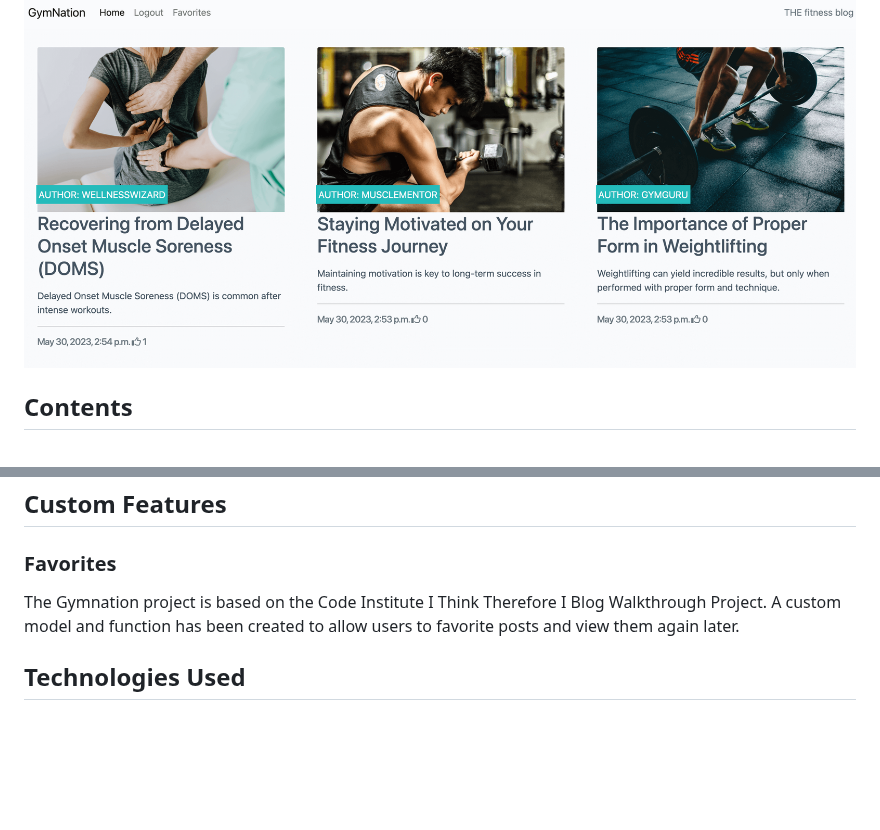
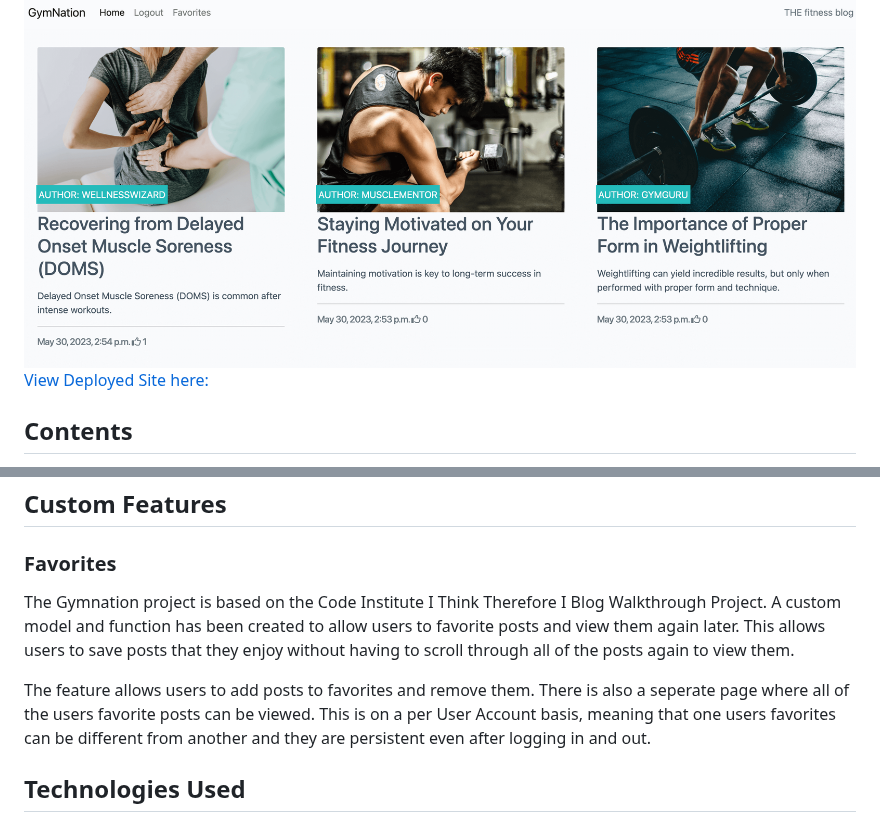
Before and after one commit to CallumDennisIE/gymnation-project, a Markdown page: README.md, 2 parts joined by grey strips. Rendered like a GitHub page; blank space fills up the shorter version.

Commit message:
docs: add deployed link to README

```diff
--- a/README.md
+++ b/README.md
@@ -1,6 +1,7 @@
 # Gymnation Blog
 
 ![Gymnation blog on desktop](/media/images/desktop-image.png)
+[View Deployed Site here:](https://gymnation-project.herokuapp.com/)
 
 ## Contents
 
@@ -55,7 +56,9 @@ Gymnation is a blog targeted towards athletes and gym enthusiasts, providing the
 
 ### Favorites
 
-The Gymnation project is based on the Code Institute I Think Therefore I Blog Walkthrough Project. A custom model and function has been created to allow users to favorite posts and view them again later.
+The Gymnation project is based on the Code Institute I Think Therefore I Blog Walkthrough Project. A custom model and function has been created to allow users to favorite posts and view them again later. This allows users to save posts that they enjoy without having to scroll through all of the posts again to view them.
+
+The feature allows users to add posts to favorites and remove them. There is also a seperate page where all of the users favorite posts can be viewed. This is on a per User Account basis, meaning that one users favorites can be different from another and they are persistent even after logging in and out.
 
 ## Technologies Used
 
```
